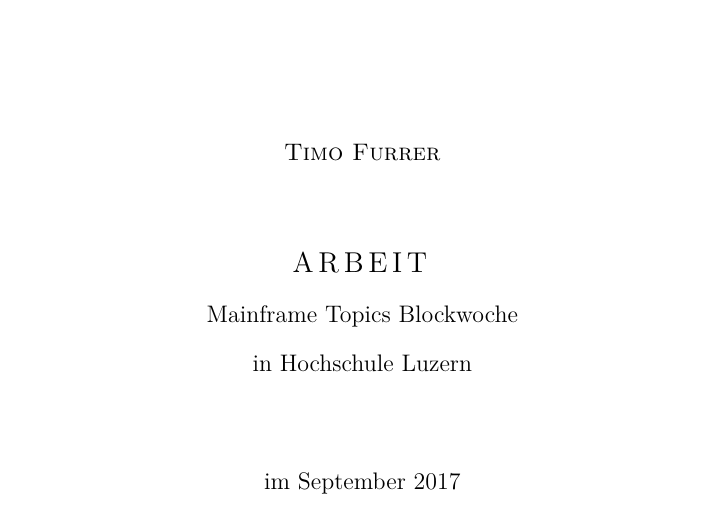
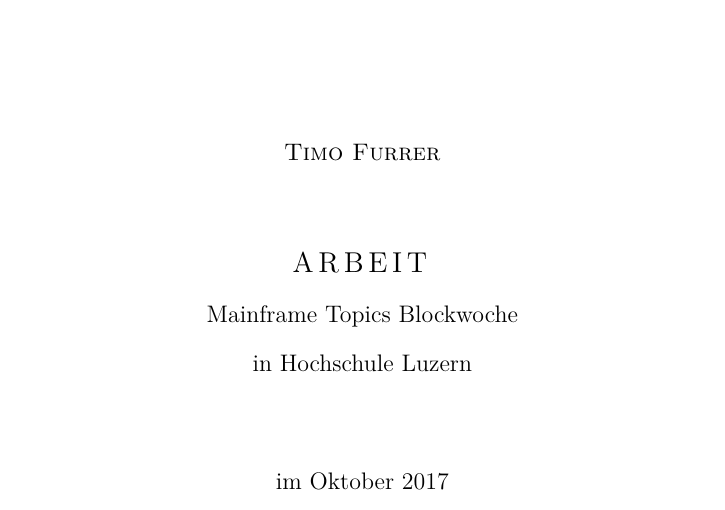
Before and after one commit to timofurrer/hslu-mtop-thesis, a LaTeX thesis (_thesis.tex): part of page 1 of 23, cut so that both start at the same text. Compiled offline with pdfLaTeX.

Commit message:
fucking updates

```diff
--- a/_thesis.tex
+++ b/_thesis.tex
@@ -22,7 +22,7 @@
 \author{Timo Furrer}
 \studiengang{Mainframe Topics Blockwoche}
 \studienort{Hochschule Luzern}
-\abgabedatum{2017}{09}{10}	% {YYYY}{MM}{DD}
+\abgabedatum{2017}{10}{11}	% {YYYY}{MM}{DD}
 
 %%% Zusätzlich für eine Bachelorarbeit: ---------------------
 \nummer{XXXXXXXXXX-A}   % Stud-ID, z.B. 1310238045-A
```
Also changed, not shown: _thesis.tex (1 more changed lines).
